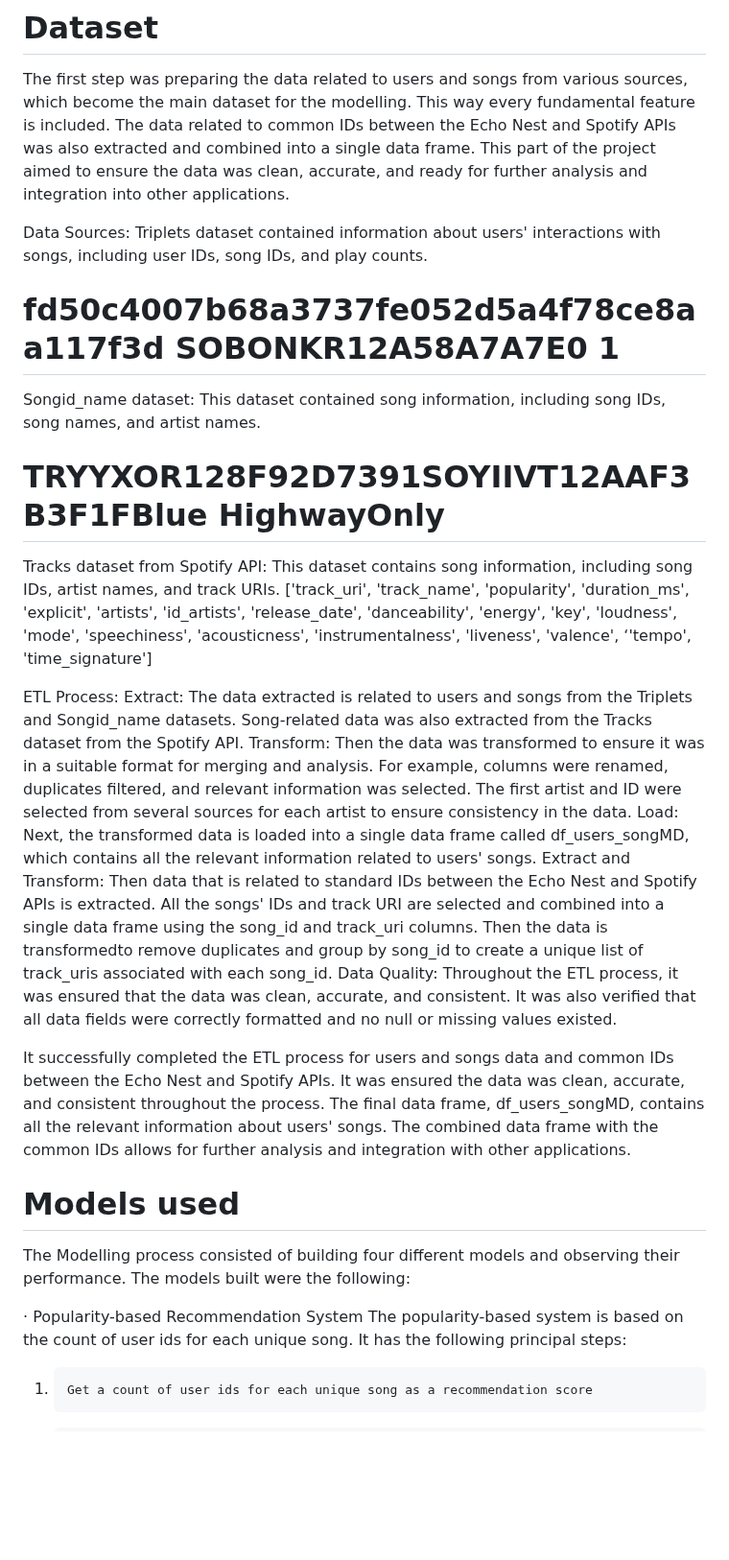
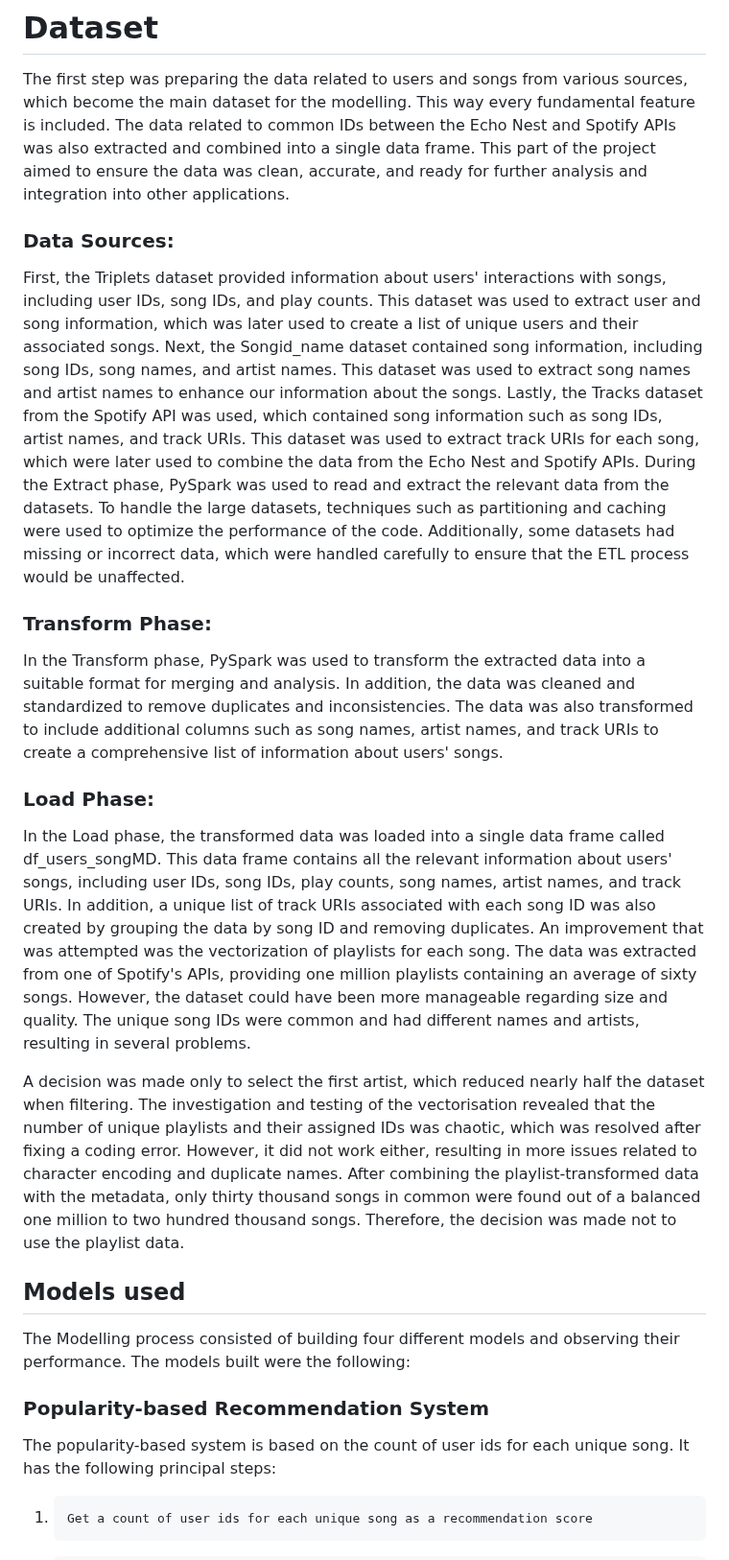
Before and after one commit to Music-Recommendation-Engine-Project/Music-Recommendation-Engine, a Markdown page: README.md, the part around one of its changes. Shown at 96% size. Rendered like a GitHub page; blank space fills up the shorter version.

Commit message:
Update Documentation

```diff
--- a/README.md
+++ b/README.md
@@ -23,30 +23,25 @@ Frontend Preview: https://www.figma.com/proto/d80N8dn5vyP8Eww70624hW/Final-PC?no
 
 The first step was preparing the data related to users and songs from various sources, which become the main dataset for the modelling. This way every fundamental feature is included. The data related to common IDs between the Echo Nest and Spotify APIs was also extracted and combined into a single data frame. This part of the project aimed to ensure the data was clean, accurate, and ready for further analysis and integration into other applications.
 
-Data Sources:
-Triplets dataset contained information about users' interactions with songs, including user IDs, song IDs, and play counts.
- # fd50c4007b68a3737fe052d5a4f78ce8aa117f3d    SOBONKR12A58A7A7E0    1
-Songid_name dataset: This dataset contained song information, including song IDs, song names, and artist names.
-# TRYYXOR128F92D7391<SEP>SOYIIVT12AAF3B3F1F<SEP>Blue Highway<SEP>Only
-Tracks dataset from Spotify API: This dataset contains song information, including song IDs, artist names, and track URIs.
-['track_uri', 'track_name', 'popularity', 'duration_ms', 'explicit', 'artists', 'id_artists', 'release_date', 'danceability', 'energy', 'key', 'loudness', 'mode', 'speechiness', 'acousticness', 'instrumentalness', 'liveness', 'valence', ‘'tempo', 'time_signature']
+### Data Sources:
+First, the Triplets dataset provided information about users' interactions with songs, including user IDs, song IDs, and play counts. This dataset was used to extract user and song information, which was later used to create a list of unique users and their associated songs. Next, the Songid_name dataset contained song information, including song IDs, song names, and artist names. This dataset was used to extract song names and artist names to enhance our information about the songs. Lastly, the Tracks dataset from the Spotify API was used, which contained song information such as song IDs, artist names, and track URIs. This dataset was used to extract track URIs for each song, which were later used to combine the data from the Echo Nest and Spotify APIs.
+During the Extract phase, PySpark was used to read and extract the relevant data from the datasets. To handle the large datasets, techniques such as partitioning and caching were used to optimize the performance of the code. Additionally, some datasets had missing or incorrect data, which were handled carefully to ensure that the ETL process would be unaffected.
 
-ETL Process:
-Extract: The data extracted is related to users and songs from the Triplets and Songid_name datasets. Song-related data was also extracted from the Tracks dataset from the Spotify API.
-Transform: Then the data was transformed to ensure it was in a suitable format for merging and analysis. For example, columns were renamed, duplicates filtered, and relevant information was selected. The first artist and ID were selected from several sources for each artist to ensure consistency in the data.
-Load: Next, the transformed data is loaded into a single data frame called df_users_songMD, which contains all the relevant information related to users' songs.
-Extract and Transform: Then data that is related to standard IDs between the Echo Nest and Spotify APIs is extracted. All the songs' IDs and track URI are selected and combined into a single data frame using the song_id and track_uri columns. Then the data is transformedto remove duplicates and group by song_id to create a unique list of track_uris associated with each song_id.
-Data Quality: Throughout the ETL process, it was ensured that the data was clean, accurate, and consistent. It was also verified that all data fields were correctly formatted and no null or missing values existed.
+### Transform Phase:
+In the Transform phase, PySpark was used to transform the extracted data into a suitable format for merging and analysis. In addition, the data was cleaned and standardized to remove duplicates and inconsistencies. The data was also transformed to include additional columns such as song names, artist names, and track URIs to create a comprehensive list of information about users' songs.
 
-It successfully completed the ETL process for users and songs data and common IDs between the Echo Nest and Spotify APIs. It was ensured the data was clean, accurate, and consistent throughout the process. The final data frame, df_users_songMD, contains all the relevant information about users' songs. The combined data frame with the common IDs allows for further analysis and integration with other applications.
+### Load Phase:
+In the Load phase, the transformed data was loaded into a single data frame called df_users_songMD. This data frame contains all the relevant information about users' songs, including user IDs, song IDs, play counts, song names, artist names, and track URIs. In addition, a unique list of track URIs associated with each song ID was also created by grouping the data by song ID and removing duplicates.
+An improvement that was attempted was the vectorization of playlists for each song. The data was extracted from one of Spotify's APIs, providing one million playlists containing an average of sixty songs. However, the dataset could have been more manageable regarding size and quality. The unique song IDs were common and had different names and artists, resulting in several problems.
 
+A decision was made only to select the first artist, which reduced nearly half the dataset when filtering. The investigation and testing of the vectorisation revealed that the number of unique playlists and their assigned IDs was chaotic, which was resolved after fixing a coding error. However, it did not work either, resulting in more issues related to character encoding and duplicate names. After combining the playlist-transformed data with the metadata, only thirty thousand songs in common were found out of a balanced one million to two hundred thousand songs. Therefore, the decision was made not to use the playlist data.
 
- # Models used
+ ## Models used
 
   The Modelling process consisted of building four different models and observing their performance.
 The models built were the following:
 
-·       Popularity-based Recommendation System
+### Popularity-based Recommendation System
 The popularity-based system is based on the count of user ids for each unique song. It has the following principal steps:
 1)     Get a count of user ids for each unique song as a recommendation score
 2)     Sort the songs based on the scores
```
Also changed, not shown: other parts of README.md (+4 -4 lines).
